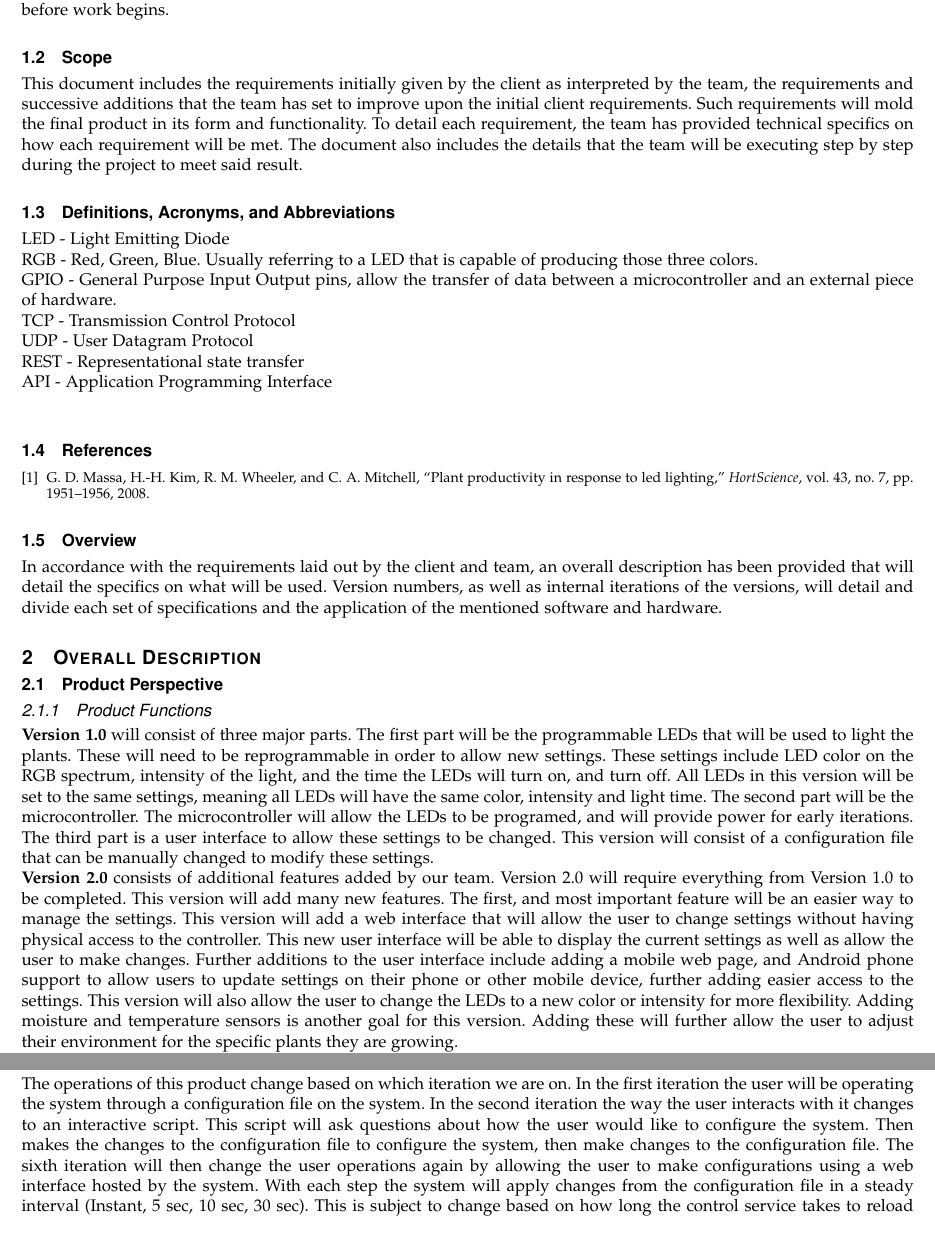
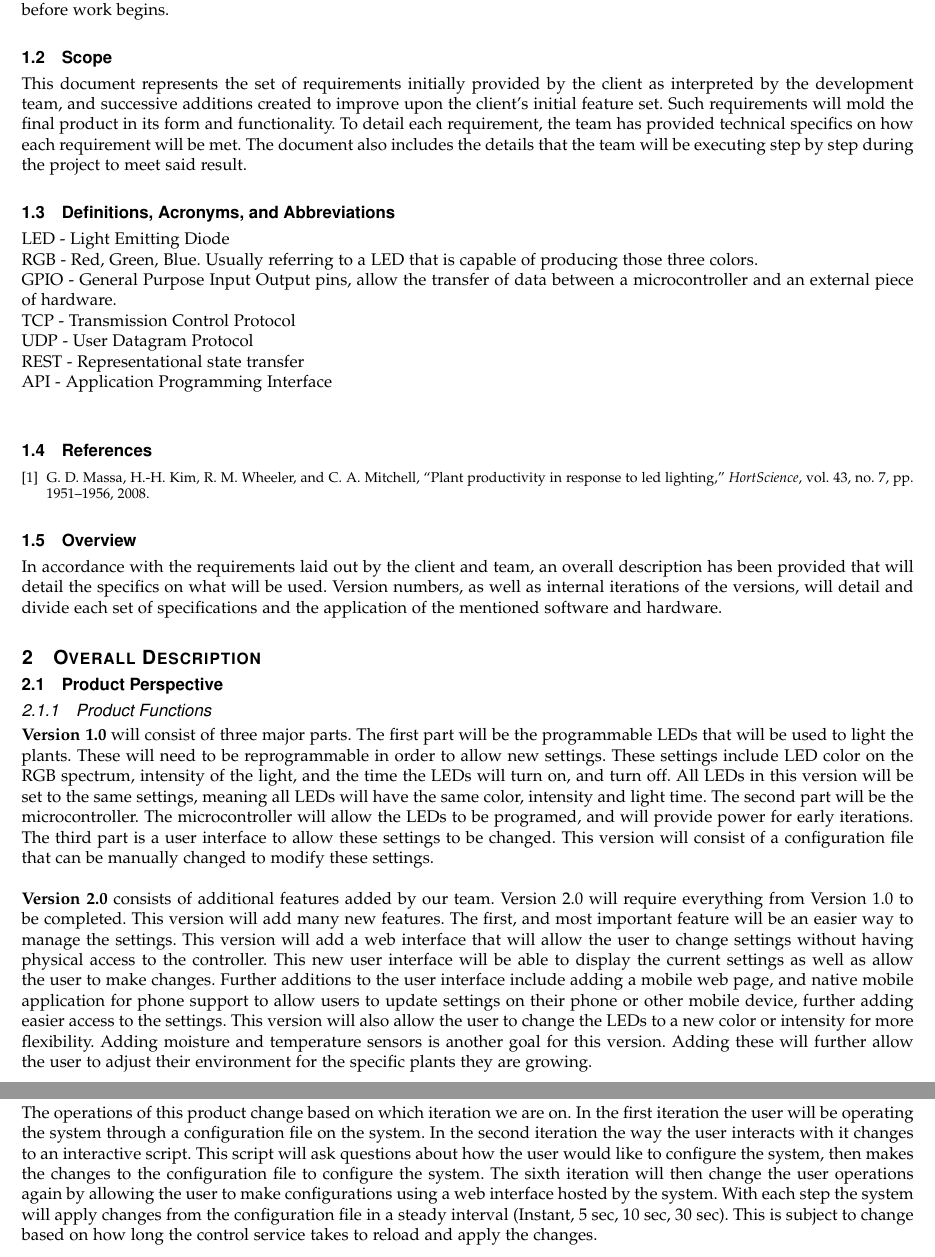
Before and after one commit to HodginAustin/Winter-Is-Coming, a LaTeX paper (Documents/Requirements/Final Draft/writeup.tex): two parts of pages 4 and 5 of 9, joined at a grey line, cut so that both start at the same text. Compiled offline with pdfLaTeX.

Commit message:
Fixed a few grammatical things and replacements. Zach halped!

```diff
--- a/Documents/Requirements/Final Draft/writeup.tex
+++ b/Documents/Requirements/Final Draft/writeup.tex
@@ -126,9 +126,9 @@
 			such that the client's and team's expectations are fully met after all work is completed.  This document will also address any uncertainty about the end result of the proposed product,
 			before work begins.
 		\subsection{Scope}
-			This document includes the requirements initially given by the client as interpreted by the team, the requirements and successive additions that the team has set to improve upon the initial client requirements. Such requirements will mold the final product in its form and functionality.
-			To detail each requirement, the team has provided technical specifics on how each requirement will be met.  The document also includes the details that the team will be executing step by step
-			during the project to meet said result.
+			This document represents the set of requirements initially provided by the client as interpreted by the development team, and successive additions created to improve upon the client's initial feature set.
+			Such requirements will mold the final product in its form and functionality. To detail each requirement, the team has provided technical specifics on how each requirement will be met.  The document also
+			includes the details that the team will be executing step by step	during the project to meet said result.
 
 		\subsection{Definitions, Acronyms, and Abbreviations}
 			LED - Light Emitting Diode \\
@@ -164,13 +164,13 @@
 		\noindent \textbf{Version 1.0} will consist of three major parts. The first part will be the programmable LEDs that will be used to light the plants. These will need to be reprogrammable in order to allow new settings.
 		These settings include LED color on the RGB spectrum, intensity of the light, and the time the LEDs will turn on, and turn off. All LEDs in this version will be set to the same settings, meaning all
 		LEDs will have the same color, intensity and light time. The second part will be the microcontroller. The microcontroller will allow the LEDs to be programed, and will provide power for early iterations.
-		The third part is a user interface to allow these settings to be changed. This version will consist of a configuration file that can be manually changed to modify these settings.
+		The third part is a user interface to allow these settings to be changed. This version will consist of a configuration file that can be manually changed to modify these settings.\\
 
 		\noindent \textbf{Version 2.0} consists of additional features added by our team. Version 2.0 will require everything from Version 1.0 to be completed. This version will add many new features. The first, and most
 		important feature will be an easier way to manage the settings. This version will add a web interface that will allow the user to change settings without having physical access to the controller.
-		This new user interface will be able to display the current settings as well as allow the user to make changes. Further additions to the user interface include adding a mobile web page, and Android
+		This new user interface will be able to display the current settings as well as allow the user to make changes. Further additions to the user interface include adding a mobile web page, and native mobile application for
 		phone support to allow users to update settings on their phone or other mobile device, further adding easier access to the settings. This version will also allow the user to change the LEDs to a new color or intensity for more flexibility. Adding moisture and temperature sensors is another goal for this version. Adding these will further allow the user to adjust
-		their environment for the specific plants they are growing.
+		their environment for the specific plants they are growing.\\
 
 		\noindent \textbf{Version 3.0} consists of our stretch goals: goals that we will attempt to complete when we are finished with version 1.0 and 2.0, given we have enough time. This version, like the last version,
 		requires all previous versions to be complete. Our first stretch goal will be to add predefined setting profiles for various plants. These include adding color, intensity and light timings optimized
@@ -209,8 +209,9 @@
 
 			\subsubsection{Operations}
 				The operations of this product change based on which iteration we are on. In the first iteration the user will be operating the system through a configuration file on the system. In the second iteration
-				the way the user interacts with it changes to an interactive script. This script will ask questions about how the user would like to configure the system. Then makes the changes to the configuration file to configure the system, then make changes to the configuration file.
-				The sixth iteration will then change the user operations again by allowing the user to make configurations using a web interface hosted by the system. With each step the system will apply changes from the configuration file in a steady interval (Instant, 5 sec, 10 sec, 30 sec). This is subject to change based on how long the control service takes to reload and apply the changes.
+				the way the user interacts with it changes to an interactive script. This script will ask questions about how the user would like to configure the system, then makes the changes to the configuration file to configure the system.
+				The sixth iteration will then change the user operations again by allowing the user to make configurations using a web interface hosted by the system. With each step the system will apply changes from the configuration file
+				in a steady interval (Instant, 5 sec, 10 sec, 30 sec). This is subject to change based on how long the control service takes to reload and apply the changes.
 			\subsubsection{Site Adaptation Requirements}
 				The system will change to support different number of LEDs, which are limited by software, depending on which iteration we are in. With iteration four, two zones will be controlled and powered by the microcontroller.
 				In iteration five the amount of zone will increase to four zones powered by a separate power supply. With iterations twelve and fifteen another controller may be needed to push settings to the increased number of LEDs.
```
Also changed, not shown: Documents/Requirements/Final Draft/writeup.tex (2 more changed lines).
